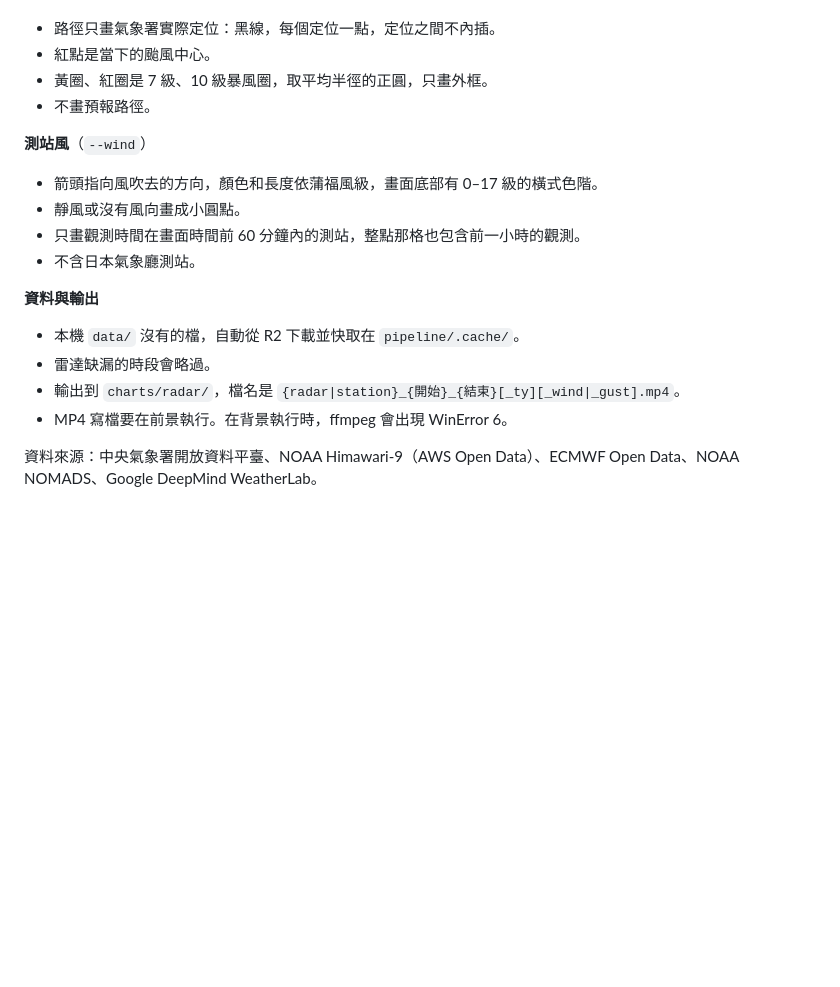
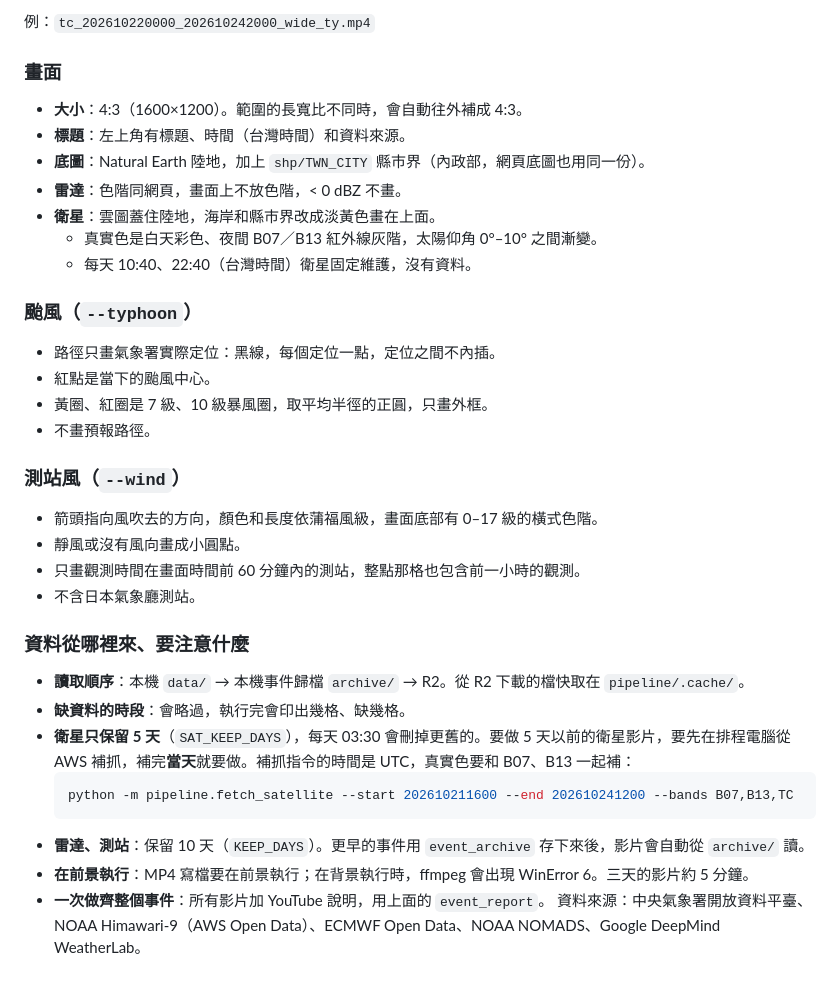
Before and after one commit to Benlin1124/SW-Watch, a Markdown page: README.md, the part around one of its changes. Drawn GitHub-style; blank space fills up the shorter version.

````diff
--- a/README.md
+++ b/README.md
@@ -183,18 +212,36 @@ python -m pipeline.radar_video --preview "2026-10-24 00:00" --typhoon
+例：`tc_202610220000_202610242000_wide_ty.mp4`
+
+### 畫面
+
+- **大小**：4:3（1600×1200）。範圍的長寬比不同時，會自動往外補成 4:3。
+- **標題**：左上角有標題、時間（台灣時間）和資料來源。
+- **底圖**：Natural Earth 陸地，加上 `shp/TWN_CITY` 縣市界（內政部，網頁底圖也用同一份）。
+- **雷達**：色階同網頁，畫面上不放色階，< 0 dBZ 不畫。
+- **衛星**：雲圖蓋住陸地，海岸和縣市界改成淡黃色畫在上面。
+  - 真實色是白天彩色、夜間 B07／B13 紅外線灰階，太陽仰角 0°–10° 之間漸變。
+  - 每天 10:40、22:40（台灣時間）衛星固定維護，沒有資料。
+
+### 颱風（`--typhoon`）
 - 路徑只畫氣象署實際定位：黑線，每個定位一點，定位之間不內插。
 - 紅點是當下的颱風中心。
 - 黃圈、紅圈是 7 級、10 級暴風圈，取平均半徑的正圓，只畫外框。
 - 不畫預報路徑。
 
-**測站風**（`--wind`）
+### 測站風（`--wind`）
 - 箭頭指向風吹去的方向，顏色和長度依蒲福風級，畫面底部有 0–17 級的橫式色階。
 - 靜風或沒有風向畫成小圓點。
 - 只畫觀測時間在畫面時間前 60 分鐘內的測站，整點那格也包含前一小時的觀測。
 - 不含日本氣象廳測站。
 
-**資料與輸出**
-- 本機 `data/` 沒有的檔，自動從 R2 下載並快取在 `pipeline/.cache/`。
-- 雷達缺漏的時段會略過。
-- 輸出到 `charts/radar/`，檔名是 `{radar|station}_{開始}_{結束}[_ty][_wind|_gust].mp4`。
-- MP4 寫檔要在前景執行。在背景執行時，ffmpeg 會出現 WinError 6。
+### 資料從哪裡來、要注意什麼
 
+- **讀取順序**：本機 `data/` → 本機事件歸檔 `archive/` → R2。從 R2 下載的檔快取在 `pipeline/.cache/`。
+- **缺資料的時段**：會略過，執行完會印出幾格、缺幾格。
+- **衛星只保留 5 天**（`SAT_KEEP_DAYS`），每天 03:30 會刪掉更舊的。要做 5 天以前的衛星影片，要先在排程電腦從 AWS 補抓，補完**當天**就要做。補抓指令的時間是 UTC，真實色要和 B07、B13 一起補：
+  ```bash
+  python -m pipeline.fetch_satellite --start 202610211600 --end 202610241200 --bands B07,B13,TC
+  ```
+- **雷達、測站**：保留 10 天（`KEEP_DAYS`）。更早的事件用 `event_archive` 存下來後，影片會自動從 `archive/` 讀。
+- **在前景執行**：MP4 寫檔要在前景執行；在背景執行時，ffmpeg 會出現 WinError 6。三天的影片約 5 分鐘。
+- **一次做齊整個事件**：所有影片加 YouTube 說明，用上面的 `event_report`。
 資料來源：中央氣象署開放資料平臺、NOAA Himawari-9（AWS Open Data）、ECMWF Open Data、NOAA NOMADS、Google DeepMind WeatherLab。
````
Also changed, not shown: other parts of README.md (+50 -21 lines), 設計log.md (+2 -0 lines).
